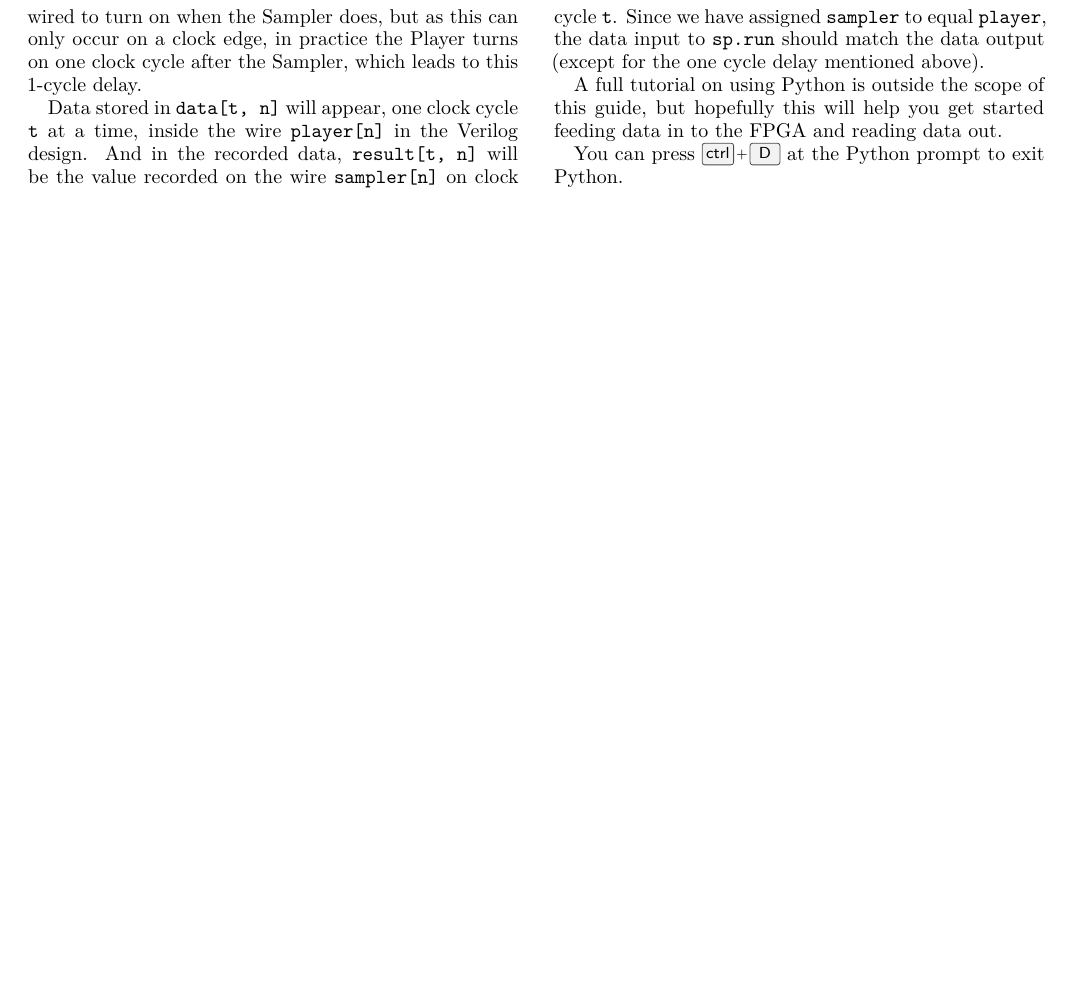
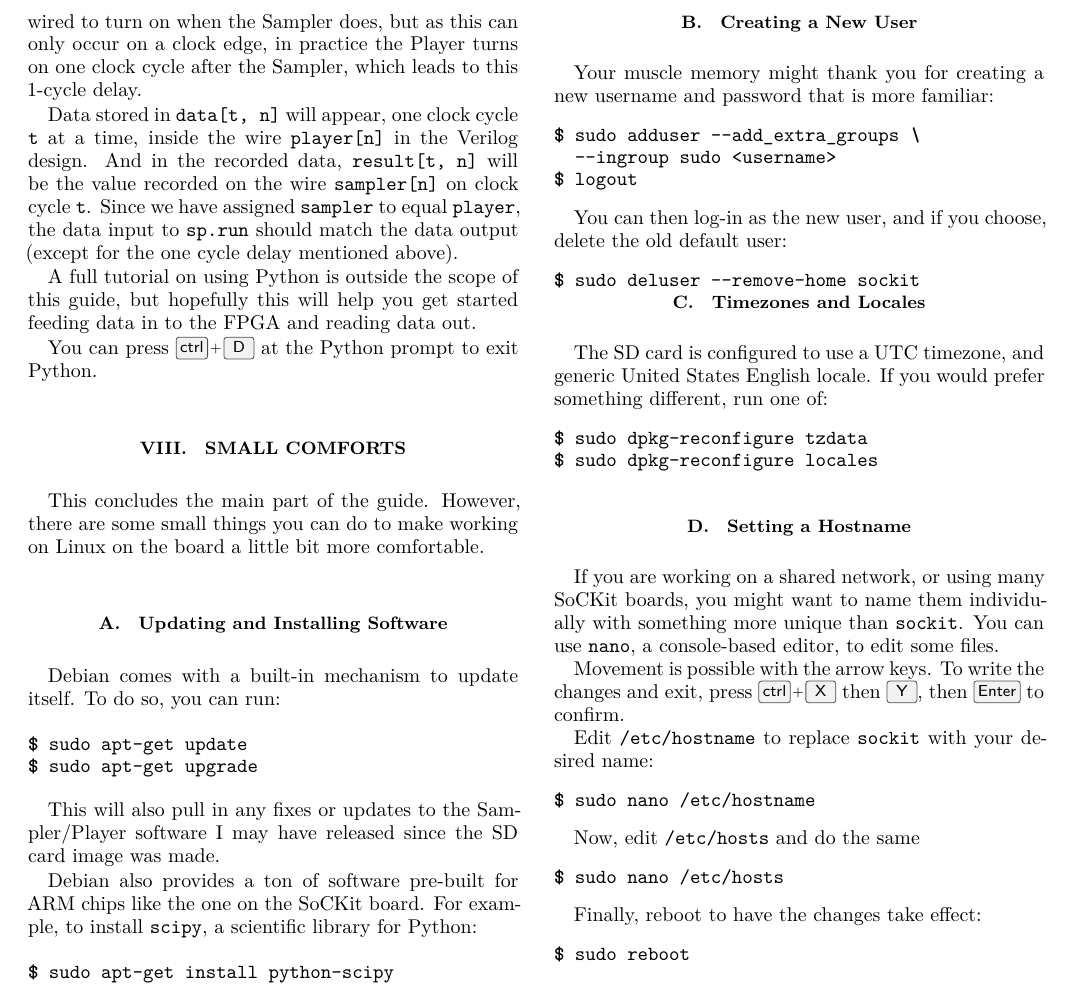
Before and after one commit to agrif/debian-sockit, a LaTeX document (sockit-guide.tex): part of page 5 of 5, cut so that both start at the same text, the shorter picture padded with empty space. Compiled offline with XeLaTeX.

Commit message:
added small comforts section

```diff
--- a/sockit-guide.tex
+++ b/sockit-guide.tex
@@ -392,4 +392,79 @@ FPGA and reading data out.
 
 You can press \keys{\ctrl + D} at the Python prompt to exit Python.
 
+\section{Small Comforts}
+
+This concludes the main part of the guide. However, there are some
+small things you can do to make working on Linux on the board a little
+bit more comfortable.
+
+\subsection{Updating and Installing Software}
+
+Debian comes with a built-in mechanism to update itself. To do so, you
+can run:
+\begin{minted}{console}
+  $ sudo apt-get update
+  $ sudo apt-get upgrade
+\end{minted}
+
+This will also pull in any fixes or updates to the Sampler/Player
+software I may have released since the SD card image was made.
+
+Debian also provides a ton of software pre-built for ARM chips like
+the one on the SoCKit board. For example, to install \texttt{scipy}, a
+scientific library for Python:
+\begin{minted}{console}
+  $ sudo apt-get install python-scipy
+\end{minted}
+
+\subsection{Creating a New User}
+
+Your muscle memory might thank you for creating a new username and
+password that is more familiar:
+\begin{minted}{console}
+  $ sudo adduser --add_extra_groups \
+    --ingroup sudo <username>
+  $ logout
+\end{minted}
+
+You can then log-in as the new user, and if you choose, delete the old
+default user:
+\begin{minted}{console}
+  $ sudo deluser --remove-home sockit
+\end{minted}
+
+\subsection{Timezones and Locales}
+
+The SD card is configured to use a UTC timezone, and generic United
+States English locale. If you would prefer something different, run
+one of:
+\begin{minted}{console}
+  $ sudo dpkg-reconfigure tzdata
+  $ sudo dpkg-reconfigure locales
+\end{minted}
+
+\subsection{Setting a Hostname}
+
+If you are working on a shared network, or using many SoCKit boards,
+you might want to name them individually with something more unique
+than \texttt{sockit}. You can use \texttt{nano}, a console-based
+editor, to edit some files.
+
+Movement is possible with the arrow keys. To write the changes and exit, press \keys{\ctrl + X} then \keys{Y}, then \keys{\enterwin} to confirm.
+
+Edit \texttt{/etc/hostname} to replace \texttt{sockit} with your desired name:
+\begin{minted}{console}
+  $ sudo nano /etc/hostname
+\end{minted}
+
+Now, edit \texttt{/etc/hosts} and do the same
+\begin{minted}{console}
+  $ sudo nano /etc/hosts
+\end{minted}
+
+Finally, reboot to have the changes take effect:
+\begin{minted}{console}
+  $ sudo reboot
+\end{minted}
+
 \end{document}
```
